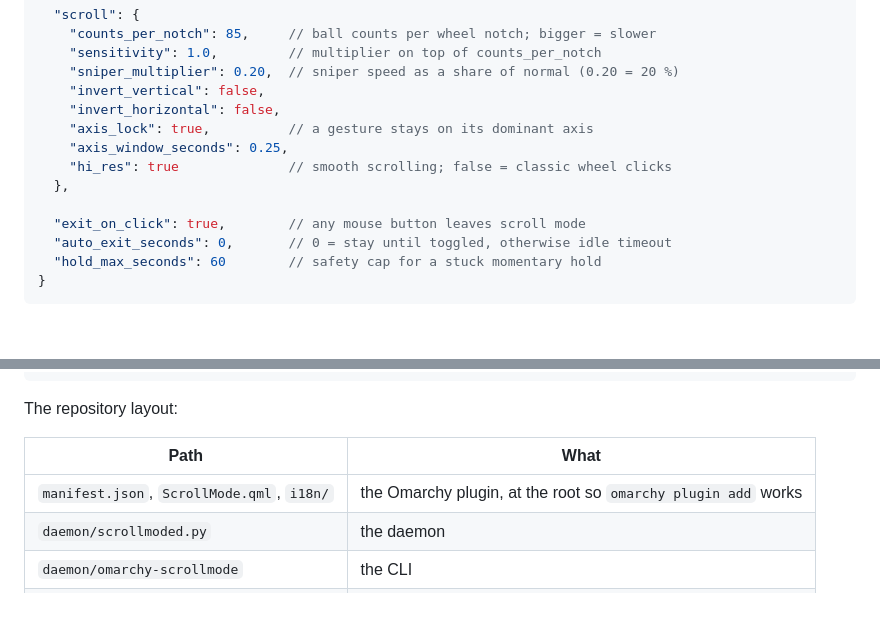
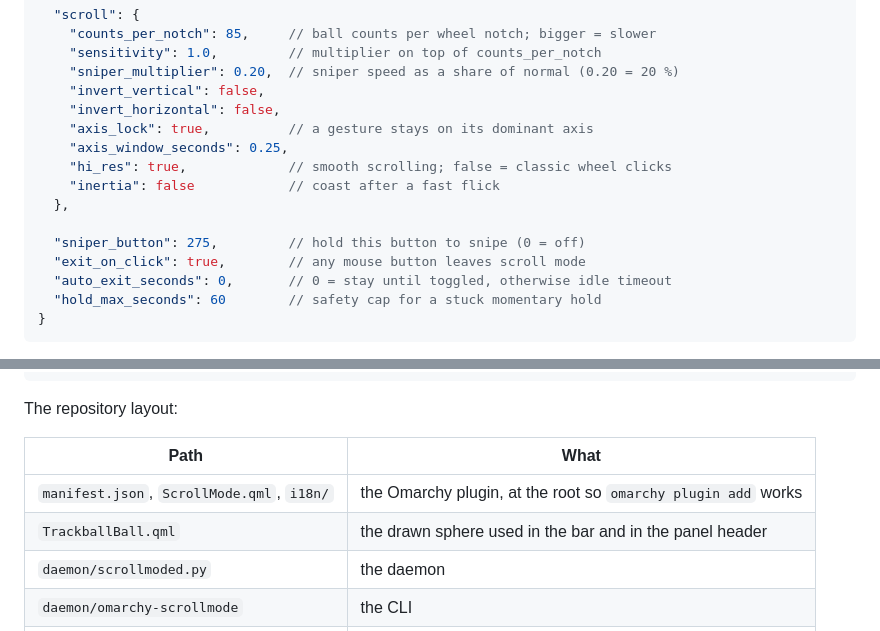
Before and after one commit to Goomba41/omarchy-scrollmode, a Markdown page: README.md, 2 parts joined by grey strips. Drawn GitHub-style; blank space fills up the shorter version.

```diff
--- a/README.md
+++ b/README.md
@@ -201,9 +223,11 @@ button, and the bar icon is dimmed:
     "invert_horizontal": false,
     "axis_lock": true,          // a gesture stays on its dominant axis
     "axis_window_seconds": 0.25,
-    "hi_res": true              // smooth scrolling; false = classic wheel clicks
+    "hi_res": true,             // smooth scrolling; false = classic wheel clicks
+    "inertia": false            // coast after a fast flick
   },
 
+  "sniper_button": 275,         // hold this button to snipe (0 = off)
   "exit_on_click": true,        // any mouse button leaves scroll mode
   "auto_exit_seconds": 0,       // 0 = stay until toggled, otherwise idle timeout
   "hold_max_seconds": 60        // safety cap for a stuck momentary hold
@@ -315,6 +344,7 @@ The repository layout:
 | Path | What |
 | --- | --- |
 | `manifest.json`, `ScrollMode.qml`, `i18n/` | the Omarchy plugin, at the root so `omarchy plugin add` works |
+| `TrackballBall.qml` | the drawn sphere used in the bar and in the panel header |
 | `daemon/scrollmoded.py` | the daemon |
 | `daemon/omarchy-scrollmode` | the CLI |
 | `config.default.json` | first-run config |
```
Also changed, not shown: other parts of README.md (+34 -7 lines), CHANGELOG.md (+34 -0 lines), docs/icons.png, docs/menu-setup.png, docs/menu.png, preview.png, 10 other files.
